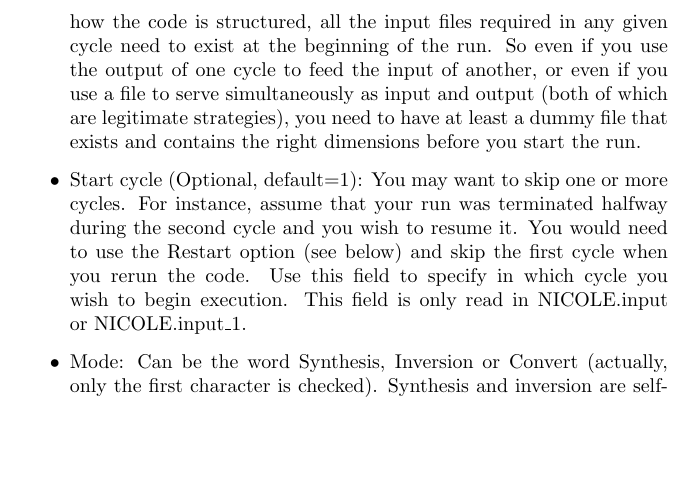
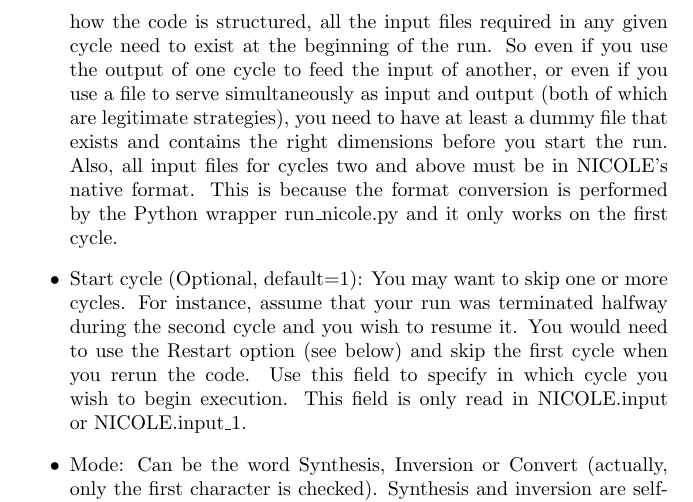
Before and after one commit to hsocasnavarro/NICOLE, a LaTeX thesis (manual/manual.tex): part of page 19 of 84, cut so that both start at the same text, the shorter picture padded with empty space. Compiled offline with pdfLaTeX.

Commit message:
Updated manual, added info in the cycles section

```diff
--- a/manual/manual.tex
+++ b/manual/manual.tex
@@ -603,7 +603,10 @@ mpirun -n 8 ./nicole
   one cycle to feed the input of another, or even if you use a file to
   serve simultaneously as input and output (both of which are
   legitimate strategies), you need to have at least a dummy file that
-  exists and contains the right dimensions before you start the run.
+  exists and contains the right dimensions before you start the run. Also,
+  all input files for cycles two and above must be in NICOLE's native format.
+  This is because the format conversion is performed by the Python wrapper
+  run\_nicole.py and it only works on the first cycle.
 \item Start cycle (Optional, default=1): You may want to skip one or
   more cycles. For instance, assume that your run was terminated
   halfway during the second cycle and you wish to resume it. You would
```
Also changed, not shown: manual.pdf, manual/manual.pdf, manual/manual.ps, 4 other files.
